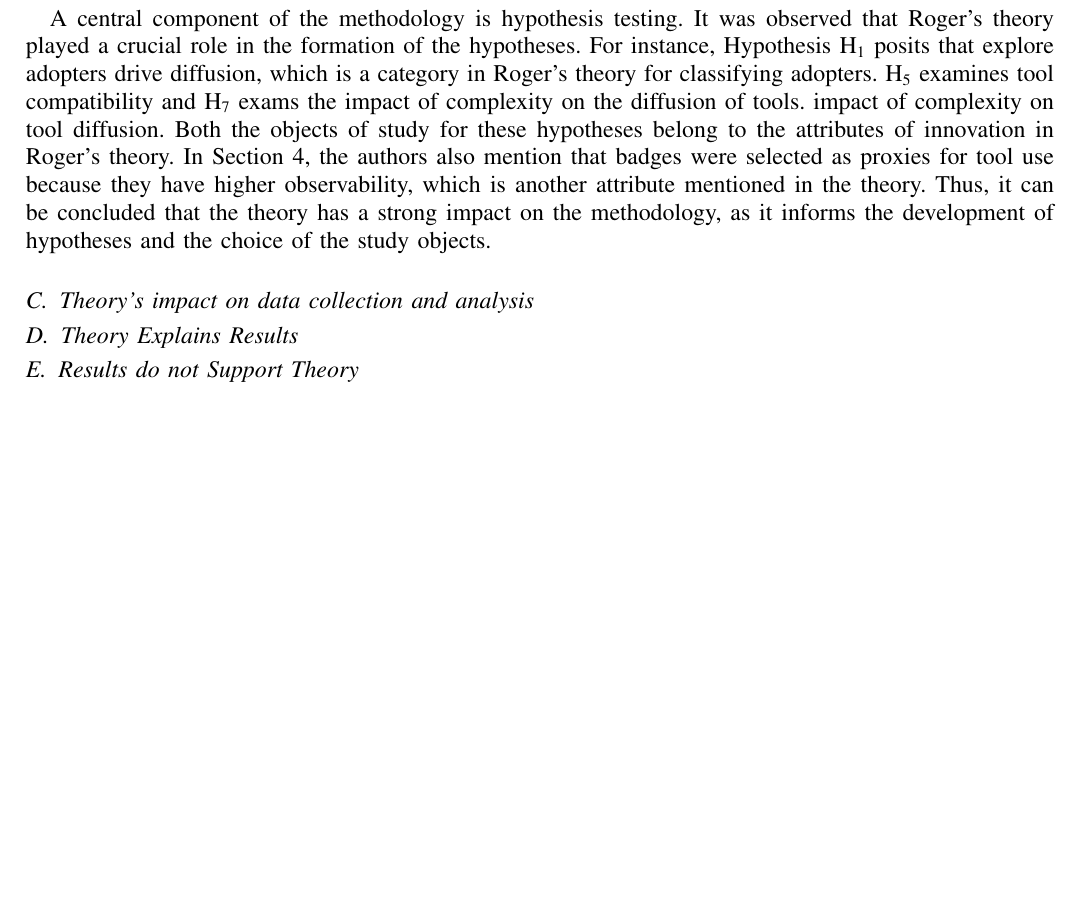
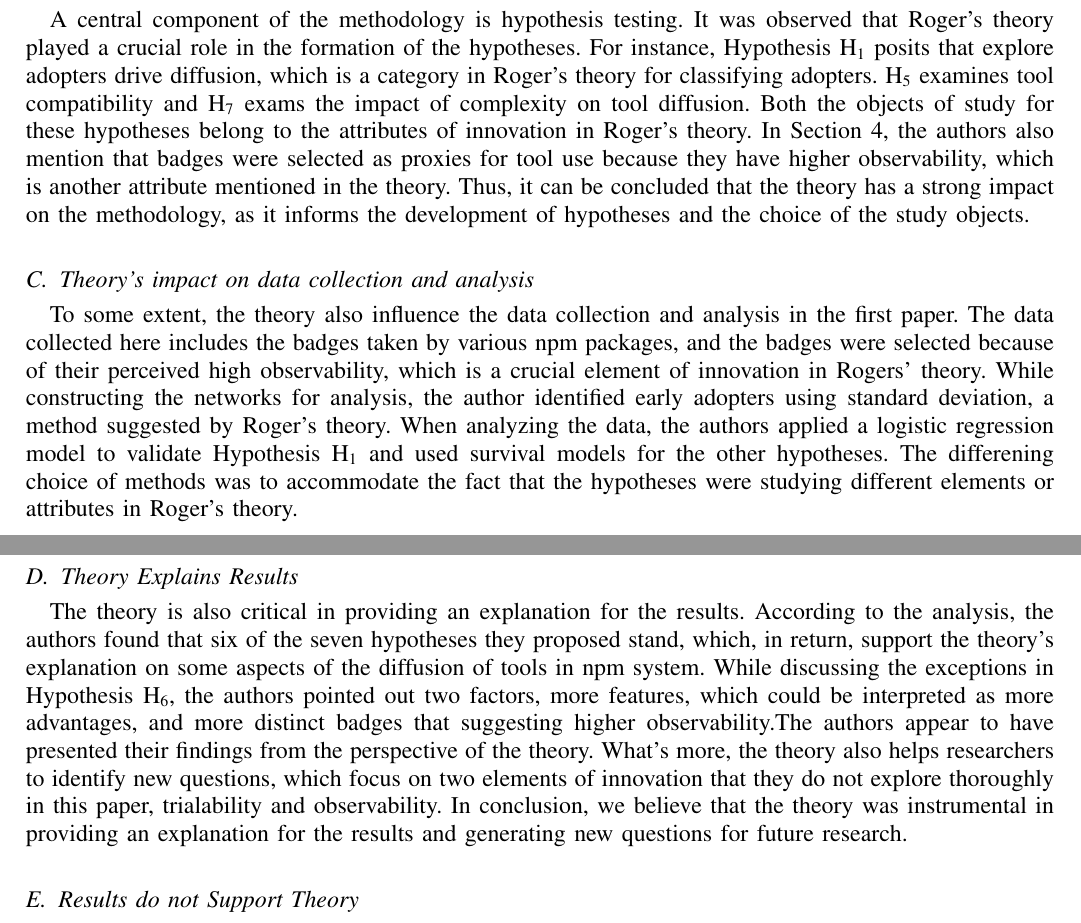
Before and after one commit to navh/ece1785, a LaTeX problem sheet (assignment2/assignment2.tex): part of page 1 of 2 before the commit and two parts of pages 1 and 2 of 2 after it, the two joined at a grey line, cut so that both start at the same text, the shorter picture padded with empty space. Compiled offline with pdfLaTeX; a missing font is replaced by an installed copy or a similar font; a LaTeX package or settings file that is missing is left out.

Commit message:
before restructuring

```diff
--- a/assignment2/assignment2.tex
+++ b/assignment2/assignment2.tex
@@ -44,14 +44,20 @@ The theory played a central role in shaping the research questions for this pape
 \subsection{Influence on Methodology due to Theory}
 A central component of the methodology is hypothesis testing. It was observed that Roger's theory played a crucial role in the formation of the hypotheses.
 For instance, Hypothesis H\textsubscript{1}  posits that explore adopters drive diffusion, which is a category in Roger's theory for classifying adopters.
-H\textsubscript{5} examines tool compatibility and H\textsubscript{7} exams the impact of complexity on the diffusion of tools. impact of complexity on tool diffusion. Both the objects of study for these hypotheses belong to the attributes of innovation in Roger's theory.
+H\textsubscript{5} examines tool compatibility and H\textsubscript{7} exams the impact of complexity on tool diffusion. Both the objects of study for these hypotheses belong to the attributes of innovation in Roger's theory.
 In Section 4, the authors also mention that badges were selected as proxies for tool use because they have higher observability, which is another attribute mentioned in the theory.
 Thus, it can be concluded that the theory has a strong impact on the methodology, as it informs the development of hypotheses and the choice of the study objects.
 
 \subsection{Theory's impact on data collection and analysis}
-
-%one of:
+To some extent, the theory also influence the data collection and analysis in the first paper. The data collected here includes the badges taken by various npm packages, and the badges were selected because of their perceived high observability, which is a crucial element of innovation in Rogers' theory.
+While constructing the networks for analysis, the author identified early adopters using standard deviation, a method suggested by Roger's theory.
+When analyzing the data, the authors applied a logistic regression model to validate Hypothesis H\textsubscript{1} and used survival models for the other hypotheses. The differening choice of methods was to accommodate the fact that the hypotheses were studying different elements or attributes in Roger's theory.
 \subsection{Theory Explains Results}
+The theory is also critical in providing an explanation for the results. According to the analysis, the authors found that six of the seven hypotheses they proposed
+stand, which, in return, support the theory's explanation on some aspects of the diffusion of tools in npm system. While discussing the exceptions in Hypothesis H\textsubscript{6},
+the authors pointed out two factors, more features, which could be interpreted as more advantages, and more distinct badges that suggesting higher observability.The authors appear to have presented their findings from the perspective of the theory.
+What's more, the theory also helps researchers to identify new questions, which focus on two elements of innovation that they do not explore thoroughly in this paper, trialability and observability.
+In conclusion, we believe that the theory was instrumental in providing an explanation for the results and generating new questions for future research.
 \subsection{Results do not Support Theory} %At least one paper is this one.
 
 %%%%%%%%%%%% PAPER 2
```
Also changed, not shown: assignment2/assignment2.tex (1 more changed lines), 1 other file.
